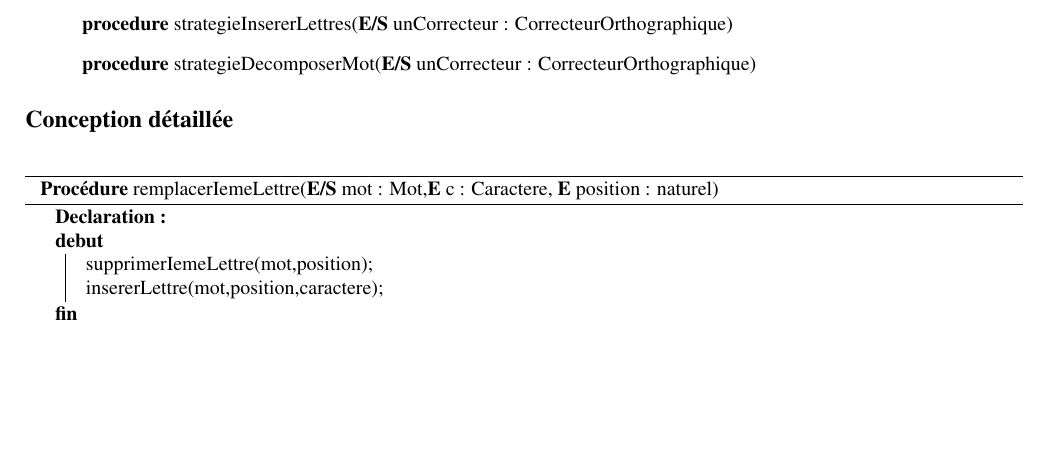
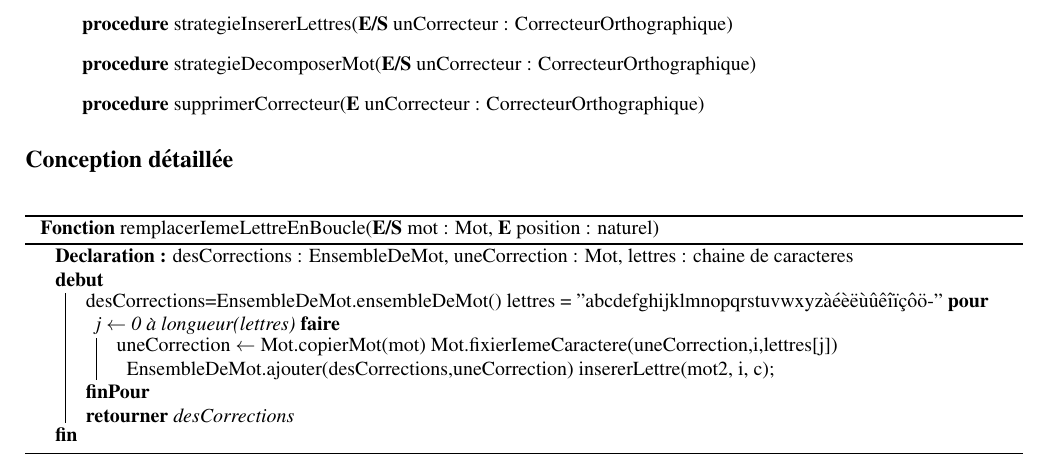
Before and after one commit to ntatoud/spell-checker, a LaTeX document (rapport/Conception/C_CorrecteurOrthographique.tex): part of page 1 of 2, cut so that both start at the same text, the shorter picture padded with empty space. Compiled offline with pdfLaTeX.

Commit message:
CD remplacerIemeLettreEB

```diff
--- a/rapport/Conception/C_CorrecteurOrthographique.tex
+++ b/rapport/Conception/C_CorrecteurOrthographique.tex
@@ -54,7 +54,7 @@
 		 \item \textbf{fonction} insererIemeLettreEnBoucle(unMot : Mot, indice : Naturel) : EnsembleDeMot
 		 \item \textbf{procedure} strategieInsererLettres(\textbf{E/S} unCorrecteur : CorrecteurOrthographique)
 		 \item \textbf{procedure} strategieDecomposerMot(\textbf{E/S} unCorrecteur : CorrecteurOrthographique)
-
+		 \item \textbf{procedure} supprimerCorrecteur(\textbf{E} unCorrecteur : CorrecteurOrthographique)
 
 
 
@@ -64,15 +64,24 @@
 
     \subsection*{Conception détaillée}
 
-    \begin{procedure}
+    \begin{function}
     \SetAlgoLined
-    \caption{remplacerIemeLettre(\textbf{E/S} mot : Mot,\textbf{E} c : Caractere, \textbf{E} position : naturel)}
-    \Declaration{}
+    \caption{remplacerIemeLettreEnBoucle(\textbf{E/S} mot : Mot, \textbf{E} position : naturel)}
+    \Declaration{desCorrections : EnsembleDeMot, uneCorrection : Mot, lettres : chaine de caracteres}
     \Deb{
-        supprimerIemeLettre(mot,position)\;
-        insererLettre(mot,position,caractere)\;
+        desCorrections=EnsembleDeMot.ensembleDeMot()
+        lettres = "abcdefghijklmnopqrstuvwxyzàéèëùûêîïçôö-"
+        \Pour{j $\gets$ 0 à longueur(lettres)}{
+        	uneCorrection $\gets$ Mot.copierMot(mot)
+            Mot.fixierIemeCaractere(uneCorrection,i,lettres[j])
+            EnsembleDeMot.ajouter(desCorrections,uneCorrection)
+        	insererLettre(mot2, i, c);
+        }
+        \Retour{desCorrections}
     }
-    \end{procedure}
+    \end{function}
+
+
 
     \begin{procedure}
     \SetAlgoLined
```
